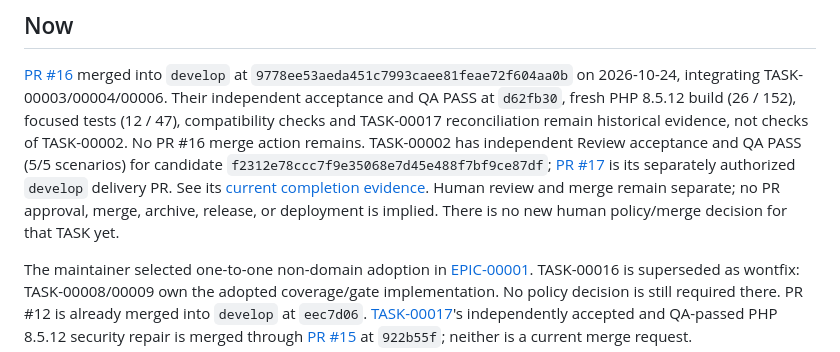
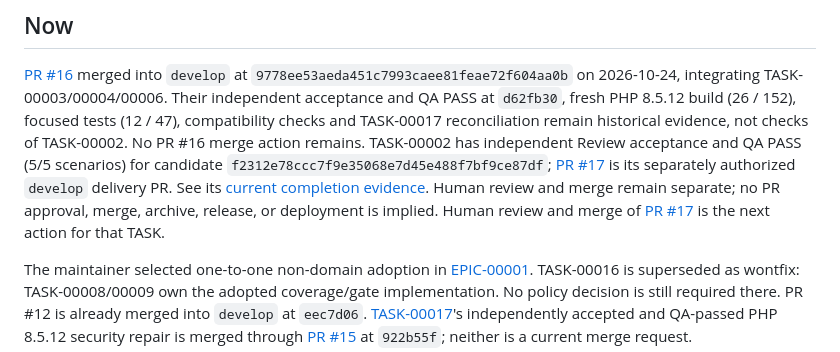
Before and after one commit to johnnickell/project-slim, a Markdown page: planning/tickets/BOARD.md, the part around the change. Drawn GitHub-style.

Commit message:
Route TASK-00002 review to PR #17

```diff
--- a/planning/tickets/BOARD.md
+++ b/planning/tickets/BOARD.md
@@ -29,7 +29,7 @@ No PR #16 merge action remains. TASK-00002 has independent Review acceptance and
 candidate `f2312e78ccc7f9e35068e7d45e488f7bf9ce87df`; [PR #17](https://github.com/johnnickell/project-slim/pull/17)
 is its separately authorized `develop` delivery PR. See its [current completion evidence](../tasks/00002-TASK.md#completion-notes).
 Human review and merge remain separate; no PR approval, merge, archive, release, or deployment is implied.
-There is no new human policy/merge decision for that TASK yet.
+Human review and merge of [PR #17](https://github.com/johnnickell/project-slim/pull/17) is the next action for that TASK.
 
 The maintainer selected one-to-one non-domain adoption in [EPIC-00001](../epics/00001-EPIC.md#current-adoption-amendment--2026-10-24).
 TASK-00016 is superseded as wontfix: TASK-00008/00009 own the adopted coverage/gate implementation. No policy decision
```
